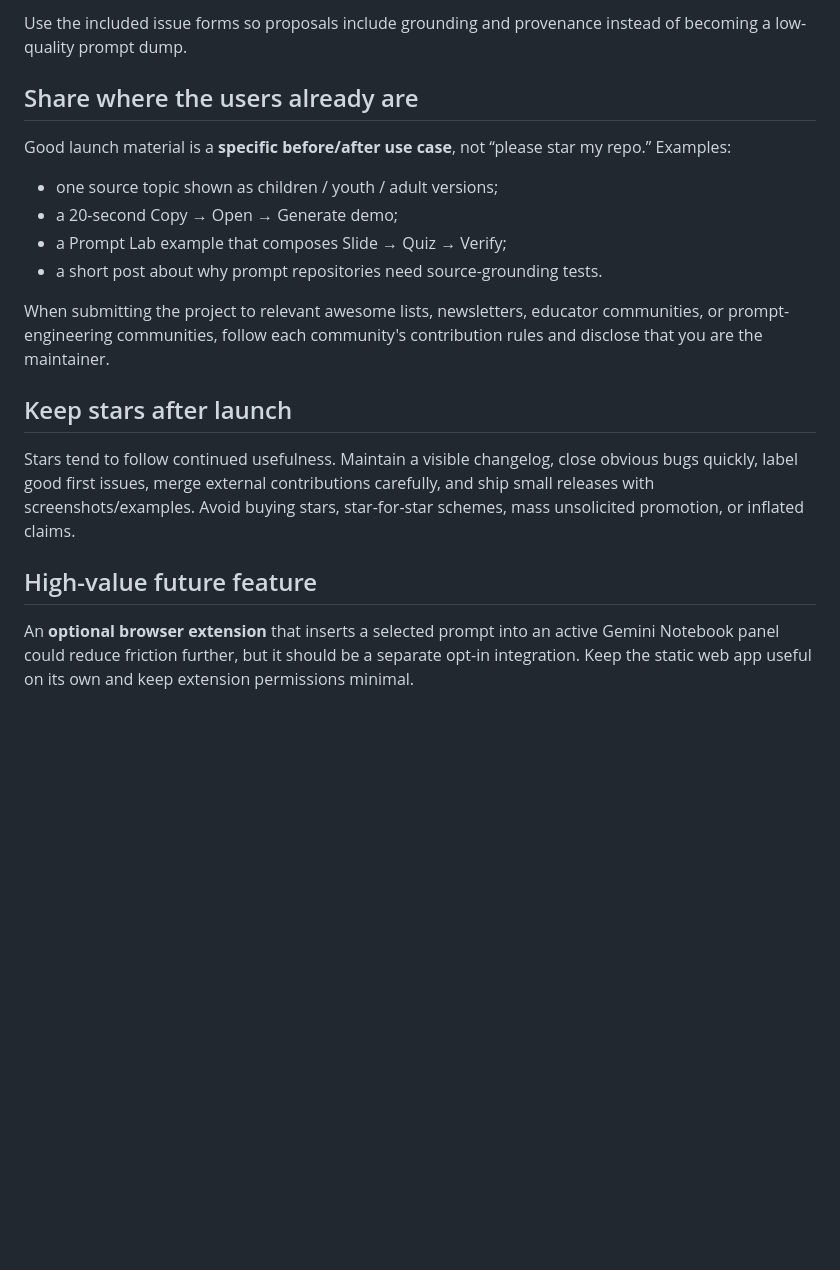
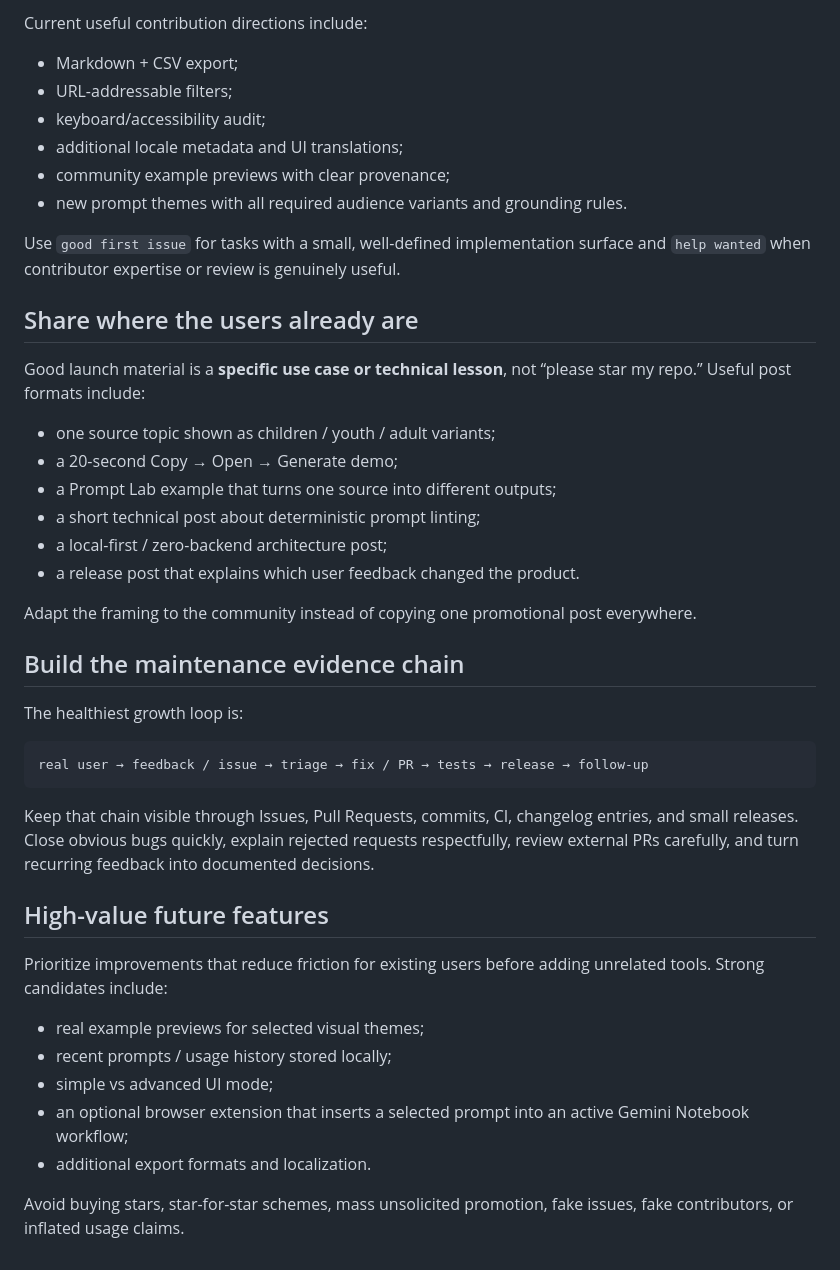
Before and after one commit to dennis23100/gemini-notebook-prompt-lab, a Markdown page: notebooklm/docs/launch-and-growth.md, the part around one of its changes. Drawn GitHub-style; blank space fills up the shorter version.

````diff
--- a/notebooklm/docs/launch-and-growth.md
+++ b/notebooklm/docs/launch-and-growth.md
@@ -65,21 +79,46 @@ Good open-source projects give people small, meaningful ways to participate. Sug
 
-Use the included issue forms so proposals include grounding and provenance instead of becoming a low-quality prompt dump.
+Current useful contribution directions include:
+
+- Markdown + CSV export;
+- URL-addressable filters;
+- keyboard/accessibility audit;
+- additional locale metadata and UI translations;
+- community example previews with clear provenance;
+- new prompt themes with all required audience variants and grounding rules.
+
+Use `good first issue` for tasks with a small, well-defined implementation surface and `help wanted` when contributor expertise or review is genuinely useful.
 
 ## Share where the users already are
 
-Good launch material is a **specific before/after use case**, not “please star my repo.” Examples:
+Good launch material is a **specific use case or technical lesson**, not “please star my repo.” Useful post formats include:
 
-- one source topic shown as children / youth / adult versions;
+- one source topic shown as children / youth / adult variants;
 - a 20-second Copy → Open → Generate demo;
-- a Prompt Lab example that composes Slide → Quiz → Verify;
-- a short post about why prompt repositories need source-grounding tests.
+- a Prompt Lab example that turns one source into different outputs;
+- a short technical post about deterministic prompt linting;
+- a local-first / zero-backend architecture post;
+- a release post that explains which user feedback changed the product.
 
-When submitting the project to relevant awesome lists, newsletters, educator communities, or prompt-engineering communities, follow each community's contribution rules and disclose that you are the maintainer.
+Adapt the framing to the community instead of copying one promotional post everywhere.
 
-## Keep stars after launch
+## Build the maintenance evidence chain
 
-Stars tend to follow continued usefulness. Maintain a visible changelog, close obvious bugs quickly, label good first issues, merge external contributions carefully, and ship small releases with screenshots/examples. Avoid buying stars, star-for-star schemes, mass unsolicited promotion, or inflated claims.
+The healthiest growth loop is:
 
-## High-value future feature
+```text
+real user → feedback / issue → triage → fix / PR → tests → release → follow-up
+```
 
-An **optional browser extension** that inserts a selected prompt into an active Gemini Notebook panel could reduce friction further, but it should be a separate opt-in integration. Keep the static web app useful on its own and keep extension permissions minimal.
+Keep that chain visible through Issues, Pull Requests, commits, CI, changelog entries, and small releases. Close obvious bugs quickly, explain rejected requests respectfully, review external PRs carefully, and turn recurring feedback into documented decisions.
+
+## High-value future features
+
+Prioritize improvements that reduce friction for existing users before adding unrelated tools. Strong candidates include:
+
+- real example previews for selected visual themes;
+- recent prompts / usage history stored locally;
+- simple vs advanced UI mode;
+- an optional browser extension that inserts a selected prompt into an active Gemini Notebook workflow;
+- additional export formats and localization.
+
+Avoid buying stars, star-for-star schemes, mass unsolicited promotion, fake issues, fake contributors, or inflated usage claims.
````
Also changed, not shown: other parts of notebooklm/docs/launch-and-growth.md (+44 -30 lines).
